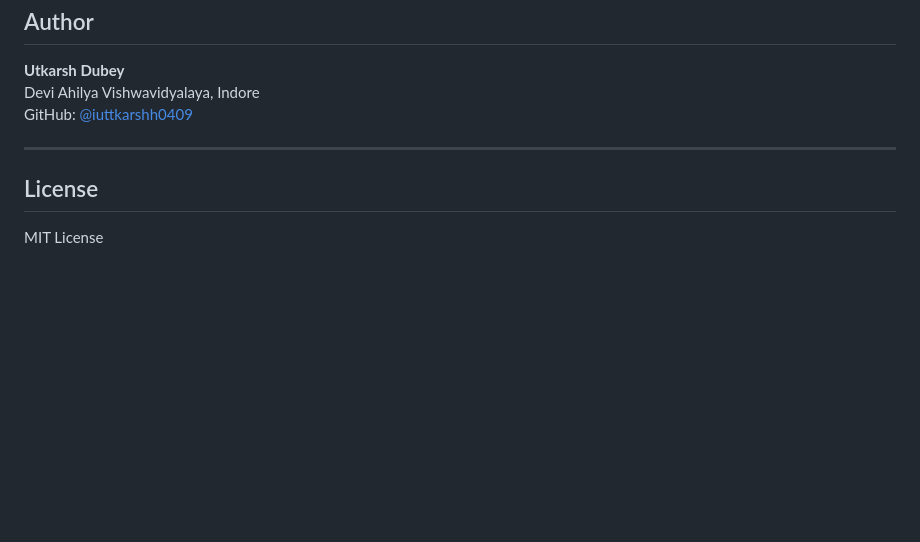
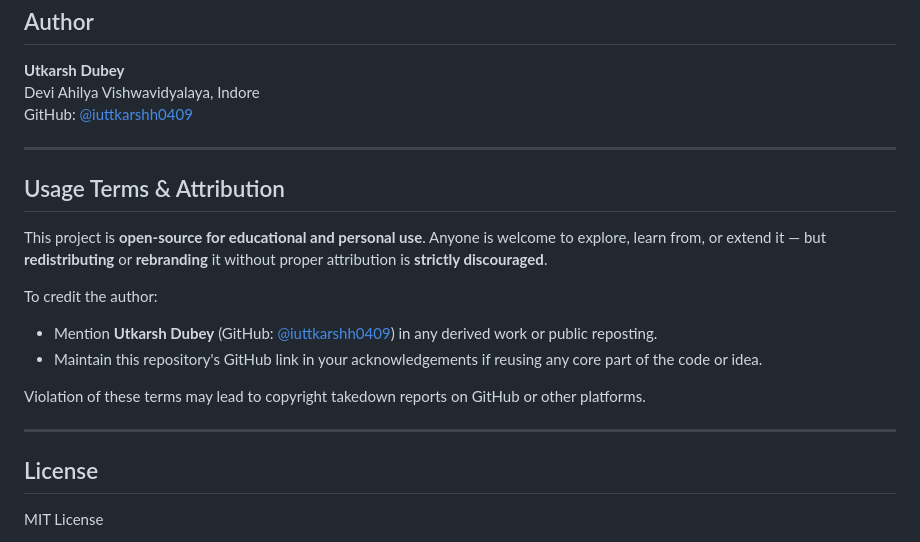
Before and after one commit to iuttkarshh0409/WhatsDueAIAgent, a Markdown page: README.markdown, the part around the change. Drawn GitHub-style; blank space fills up the shorter version.

```diff
--- a/README.markdown
+++ b/README.markdown
@@ -224,6 +224,19 @@ GitHub: [@iuttkarshh0409](https://github.com/iuttkarshh0409)
 
 ---
 
+## Usage Terms & Attribution
+
+This project is **open-source for educational and personal use**. Anyone is welcome to explore, learn from, or extend it — but **redistributing** or **rebranding** it without proper attribution is **strictly discouraged**.
+
+To credit the author:
+- Mention **Utkarsh Dubey** (GitHub: [@iuttkarshh0409](https://github.com/iuttkarshh0409)) in any derived work or public reposting.
+- Maintain this repository's GitHub link in your acknowledgements if reusing any core part of the code or idea.
+
+Violation of these terms may lead to copyright takedown reports on GitHub or other platforms.
+
+---
+
+
 ## License
 
 MIT License
```
